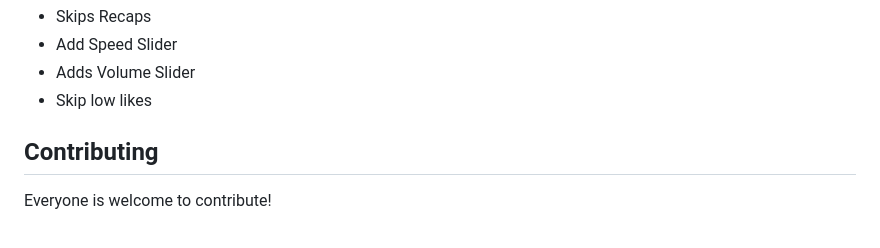
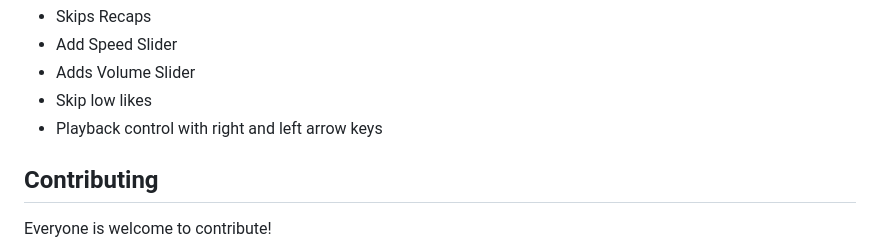
Before and after one commit to Dreamlinerm/Shorts-TikToks-Scroll-enhanced, a Markdown page: README.md, the part around the change. GitHub-like rendering.

Commit message:
Playback control

```diff
--- a/README.md
+++ b/README.md
@@ -83,6 +83,7 @@ On Youtube it also:
 <li>Add Speed Slider</li>
 <li>Adds Volume Slider</li>
 <li>Skip low likes</li>
+<li>Playback control with right and left arrow keys</li>
 </ul>
 
 ## Contributing
```
